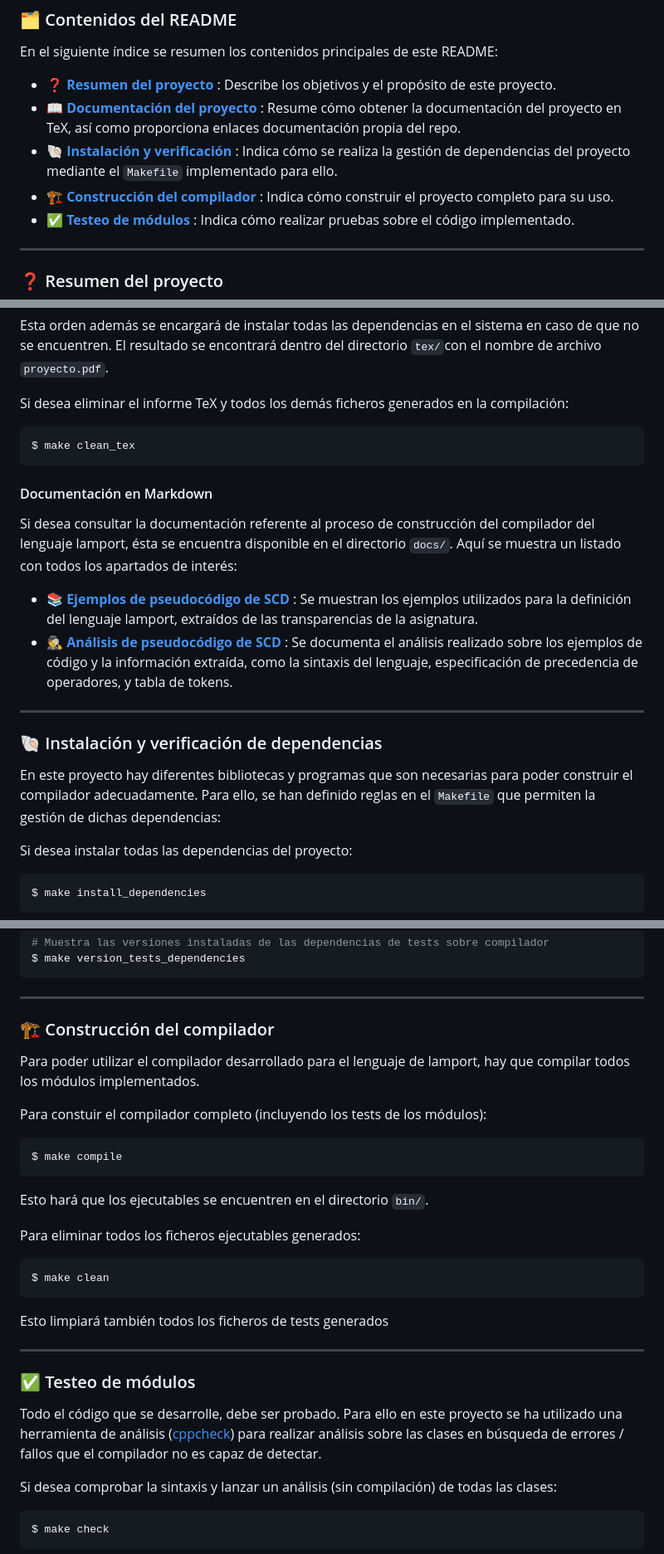
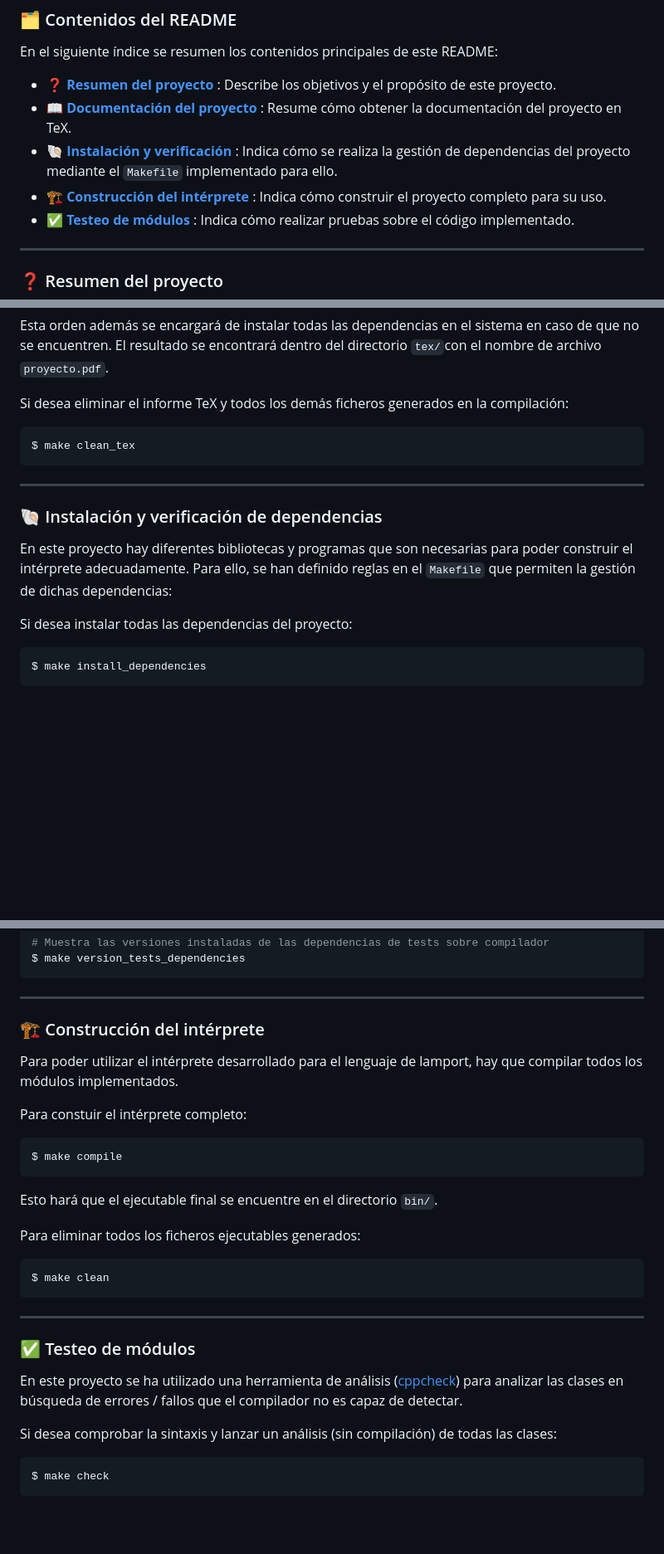
Before and after one commit to danielsp13/lamport, a Markdown page: README.md, 3 parts joined by grey strips. Shown at 83% size. Rendered like a GitHub page; blank space fills up the shorter version.

Commit message:
:pencil: documentacion solo en TeX

```diff
--- a/README.md
+++ b/README.md
@@ -13,9 +13,9 @@
 En el siguiente índice se resumen los contenidos principales de este README:
 
 * :question: **[Resumen del proyecto](#lamport-resume)** : Describe los objetivos y el propósito de este proyecto.
-* :book: **[Documentación del proyecto](#lamport-doc)** : Resume cómo obtener la documentación del proyecto en TeX, así como proporciona enlaces documentación propia del repo.
+* :book: **[Documentación del proyecto](#lamport-doc)** : Resume cómo obtener la documentación del proyecto en TeX.
 * :shell: **[Instalación y verificación](#lamport-install)** : Indica cómo se realiza la gestión de dependencias del proyecto mediante el `Makefile` implementado para ello.
-* :building_construction: **[Construcción del compilador](#lamport-compile)** : Indica cómo construir el proyecto completo para su uso.
+* :building_construction: **[Construcción del intérprete](#lamport-compile)** : Indica cómo construir el proyecto completo para su uso.
 * :white_check_mark: **[Testeo de módulos](#lamport-test)** : Indica cómo realizar pruebas sobre el código implementado.
 
 ****
@@ -52,18 +52,11 @@ $ make clean_tex
 
 
 
-#### Documentación en Markdown
-
-Si desea consultar la documentación referente al proceso de construcción del compilador del lenguaje lamport, ésta se encuentra disponible en el directorio `docs/`. Aquí se muestra un listado con todos los apartados de interés:
-
-*  :books: **[Ejemplos de pseudocódigo de SCD](docs/ejemplos_pseudocodigo.md)** : Se muestran los ejemplos utilizados para la definición del lenguaje lamport, extraídos de las transparencias de la asignatura.
-* :detective: **[Análisis de pseudocódigo de SCD](docs/analisis_pseudocodigo.md)** : Se documenta el análisis realizado sobre los ejemplos de código y la información extraída, como la sintaxis del lenguaje, especificación de precedencia de operadores, y tabla de tokens.
-
 ****
 
 ### :shell: <a name="lamport-install"></a> Instalación y verificación de dependencias
 
-En este proyecto hay diferentes bibliotecas y programas que son necesarias para poder construir el compilador adecuadamente. Para ello, se han definido reglas en el `Makefile` que permiten la gestión de dichas dependencias:
+En este proyecto hay diferentes bibliotecas y programas que son necesarias para poder construir el intérprete adecuadamente. Para ello, se han definido reglas en el `Makefile` que permiten la gestión de dichas dependencias:
 
 Si desea instalar todas las dependencias del proyecto:
 
@@ -130,19 +123,19 @@ $ make version_tests_dependencies
 
 ****
 
- ### :building_construction: <a name="lamport-compile"></a> Construcción del compilador
+ ### :building_construction: <a name="lamport-compile"></a> Construcción del intérprete
 
-Para poder utilizar el compilador desarrollado para el lenguaje de lamport, hay que compilar todos los módulos implementados.
+Para poder utilizar el intérprete desarrollado para el lenguaje de lamport, hay que compilar todos los módulos implementados.
 
 
 
-Para constuir el compilador completo (incluyendo los tests de los módulos):
+Para constuir el intérprete completo:
 
 ~~~bash
 $ make compile
 ~~~
 
-Esto hará que los ejecutables se encuentren en el directorio `bin/`.
+Esto hará que el ejecutable final se encuentre en el directorio `bin/`.
 
 
 
@@ -152,15 +145,13 @@ Para eliminar todos los ficheros ejecutables generados:
 $ make clean
 ~~~
 
-Esto limpiará también todos los ficheros de tests generados
-
 
 
 ****
 
 ### :white_check_mark: <a name="lamport-test"></a> Testeo de módulos
 
-Todo el código que se desarrolle, debe ser probado. Para ello en este proyecto se ha utilizado una herramienta de análisis ([cppcheck](https://cppcheck.sourceforge.io/)) para realizar análisis sobre las clases en búsqueda de errores / fallos que el compilador no es capaz de detectar.
+En este proyecto se ha utilizado una herramienta de análisis ([cppcheck](https://cppcheck.sourceforge.io/)) para analizar las clases en búsqueda de errores / fallos que el compilador no es capaz de detectar.
 
 
 
```
Also changed, not shown: docs/analisis_pseudocodigo.md (deleted, +0 -281 lines), docs/ejemplos_pseudocodigo.md (deleted, +0 -201 lines).
